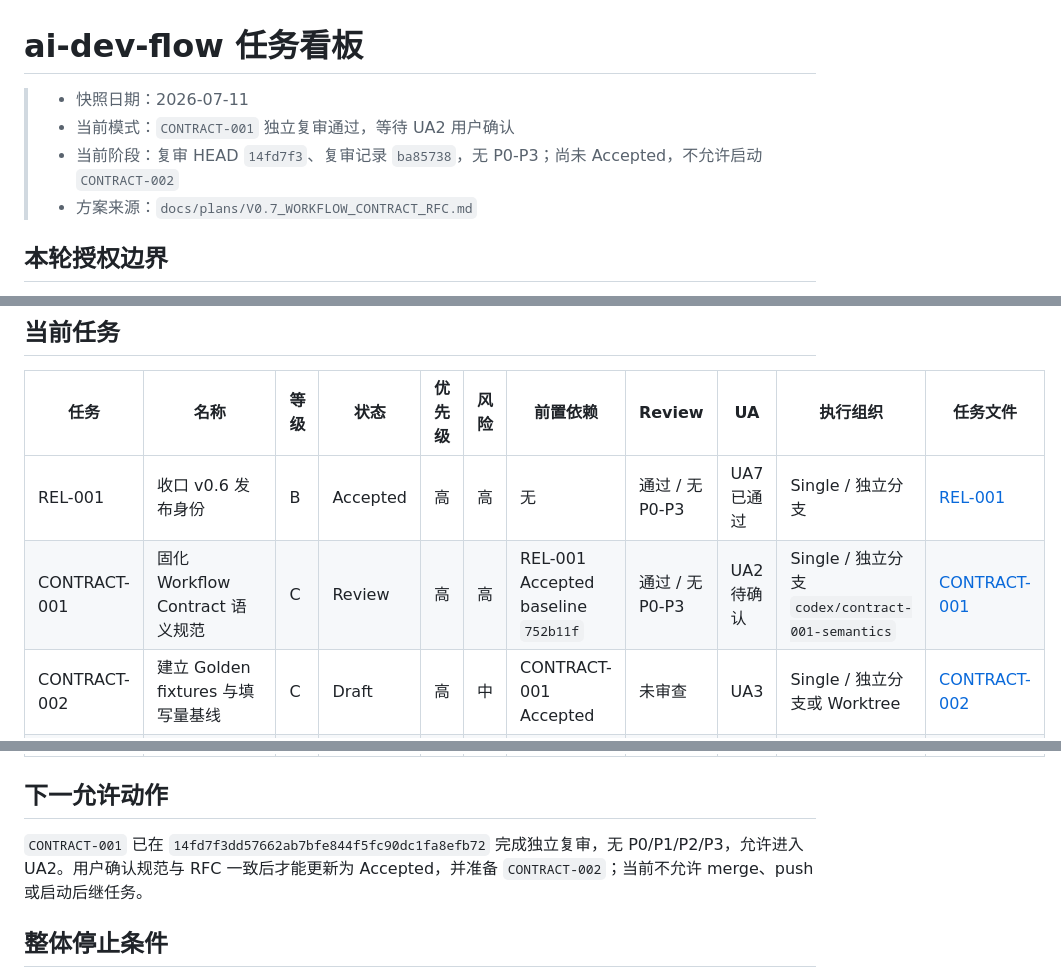
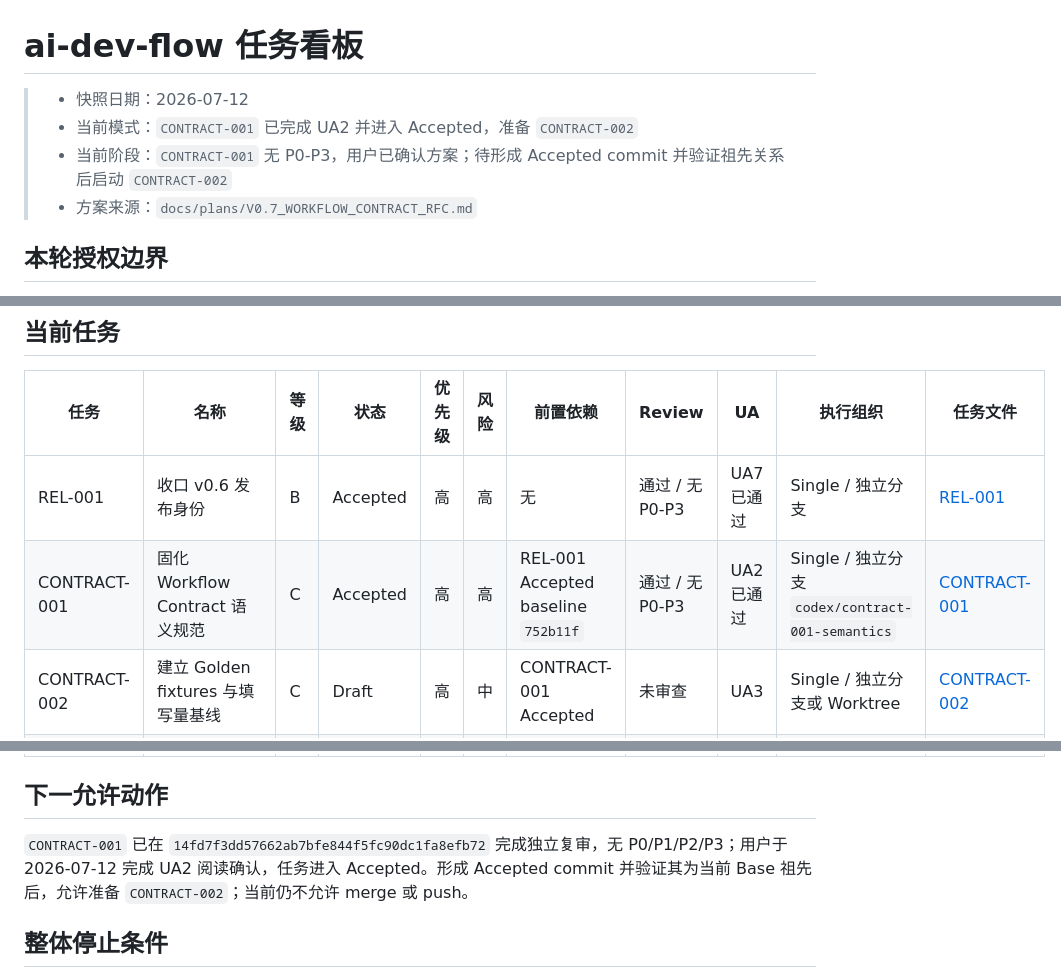
Before and after one commit to a-littlecat/ai-dev-flow, a Markdown page: docs/TASK_BOARD.md, 3 parts joined by grey strips. Drawn GitHub-style.

```diff
--- a/docs/TASK_BOARD.md
+++ b/docs/TASK_BOARD.md
@@ -1,8 +1,8 @@
 # ai-dev-flow 任务看板
 
-> - 快照日期：2026-07-11
-> - 当前模式：`CONTRACT-001` 独立复审通过，等待 UA2 用户确认
-> - 当前阶段：复审 HEAD `14fd7f3`、复审记录 `ba85738`，无 P0-P3；尚未 Accepted，不允许启动 `CONTRACT-002`
+> - 快照日期：2026-07-12
+> - 当前模式：`CONTRACT-001` 已完成 UA2 并进入 Accepted，准备 `CONTRACT-002`
+> - 当前阶段：`CONTRACT-001` 无 P0-P3，用户已确认方案；待形成 Accepted commit 并验证祖先关系后启动 `CONTRACT-002`
 > - 方案来源：`docs/plans/V0.7_WORKFLOW_CONTRACT_RFC.md`
 
 ## 本轮授权边界
@@ -60,7 +60,7 @@ REL-001
 | 任务 | 名称 | 等级 | 状态 | 优先级 | 风险 | 前置依赖 | Review | UA | 执行组织 | 任务文件 |
 |---|---|---|---|---|---|---|---|---|---|---|
 | REL-001 | 收口 v0.6 发布身份 | B | Accepted | 高 | 高 | 无 | 通过 / 无 P0-P3 | UA7 已通过 | Single / 独立分支 | [REL-001](tasks/REL-001-close-v06-release-identity.md) |
-| CONTRACT-001 | 固化 Workflow Contract 语义规范 | C | Review | 高 | 高 | REL-001 Accepted baseline `752b11f` | 通过 / 无 P0-P3 | UA2 待确认 | Single / 独立分支 `codex/contract-001-semantics` | [CONTRACT-001](tasks/CONTRACT-001-workflow-contract-semantics.md) |
+| CONTRACT-001 | 固化 Workflow Contract 语义规范 | C | Accepted | 高 | 高 | REL-001 Accepted baseline `752b11f` | 通过 / 无 P0-P3 | UA2 已通过 | Single / 独立分支 `codex/contract-001-semantics` | [CONTRACT-001](tasks/CONTRACT-001-workflow-contract-semantics.md) |
 | CONTRACT-002 | 建立 Golden fixtures 与填写量基线 | C | Draft | 高 | 中 | CONTRACT-001 Accepted | 未审查 | UA3 | Single / 独立分支或 Worktree | [CONTRACT-002](tasks/CONTRACT-002-golden-fixtures.md) |
 | CONTRACT-003 | 实现 Legacy / v0.7 只读 Reader | C | Draft | 高 | 高 | CONTRACT-002 Accepted | 未审查 | UA3 | Single / 独立分支或 Worktree | [CONTRACT-003](tasks/CONTRACT-003-readonly-contract-readers.md) |
 | CONTRACT-004 | 实现只读 workflow_lint | C | Draft | 高 | 高 | CONTRACT-003 Accepted | 未审查 | UA4 | Single / 独立分支或 Worktree | [CONTRACT-004](tasks/CONTRACT-004-workflow-lint-cli.md) |
@@ -69,7 +69,7 @@ REL-001
 
 ## 下一允许动作
 
-`CONTRACT-001` 已在 `14fd7f3dd57662ab7bfe844f5fc90dc1fa8efb72` 完成独立复审，无 P0/P1/P2/P3，允许进入 UA2。用户确认规范与 RFC 一致后才能更新为 Accepted，并准备 `CONTRACT-002`；当前不允许 merge、push 或启动后继任务。
+`CONTRACT-001` 已在 `14fd7f3dd57662ab7bfe844f5fc90dc1fa8efb72` 完成独立复审，无 P0/P1/P2/P3；用户于 2026-07-12 完成 UA2 阅读确认，任务进入 Accepted。形成 Accepted commit 并验证其为当前 Base 祖先后，允许准备 `CONTRACT-002`；当前仍不允许 merge 或 push。
 
 ## 整体停止条件
 
```
Also changed, not shown: docs/tasks/CONTRACT-001-workflow-contract-semantics.md (+7 -7 lines).
